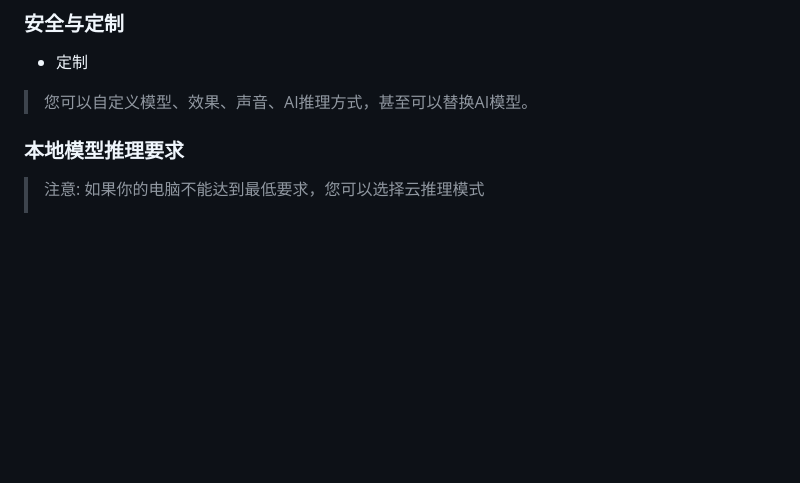
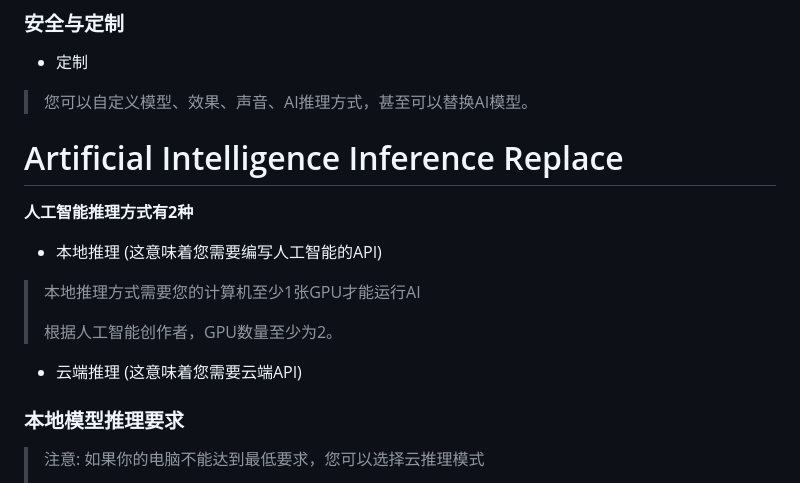
Before and after one commit to chugf/Agentic-AI-Desktop-Pet, a Markdown page: README_zh.md, the part around the change. Drawn GitHub-style; blank space fills up the shorter version.

```diff
--- a/README_zh.md
+++ b/README_zh.md
@@ -40,6 +40,18 @@
 - 定制
 
 > 您可以自定义模型、效果、声音、AI推理方式，甚至可以替换AI模型。
+
+# Artificial Intelligence Inference Replace
+
+**人工智能推理方式有2种**
+
+- 本地推理 (这意味着您需要编写人工智能的API)
+
+> 本地推理方式需要您的计算机至少1张GPU才能运行AI
+>
+> 根据人工智能创作者，GPU数量至少为2。
+
+- 云端推理 (这意味着您需要云端API)
 
 ### 本地模型推理要求
 
```
Also changed, not shown: README.md (+2 -0 lines), README_ja.md (+12 -0 lines).
